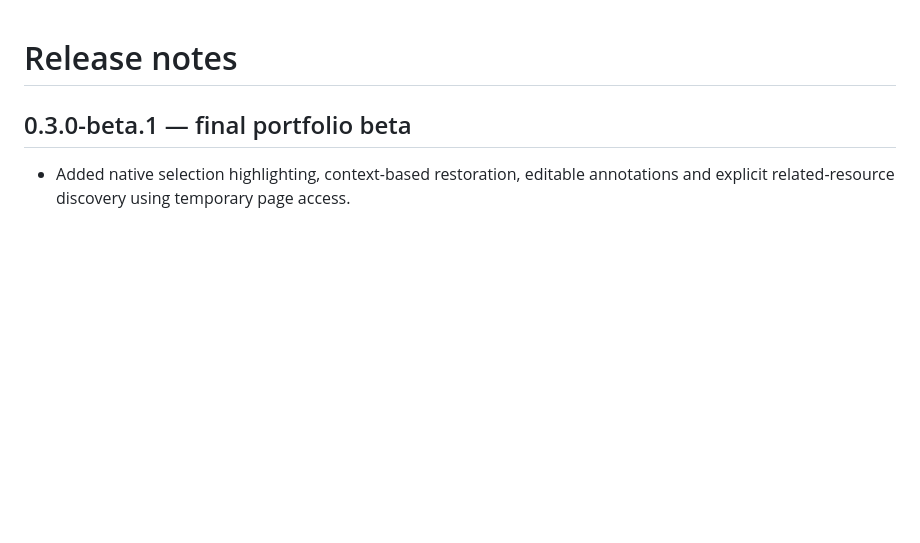
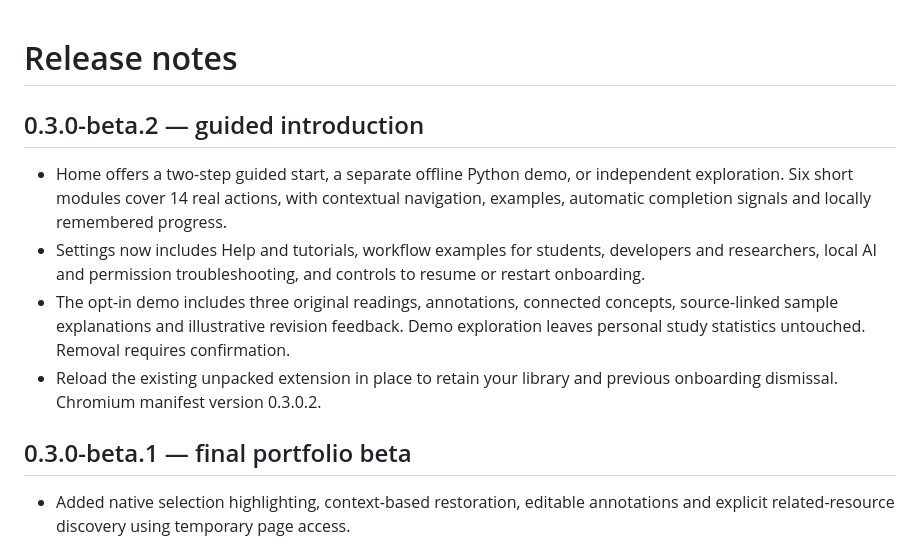
Before and after one commit to Afham08/personal-knowledge-intelligence, a Markdown page: CHANGELOG.md, the part around the change. Rendered like a GitHub page; blank space fills up the shorter version.

```diff
--- a/CHANGELOG.md
+++ b/CHANGELOG.md
@@ -1,4 +1,11 @@
 # Release notes
+
+## 0.3.0-beta.2 — guided introduction
+
+- Home offers a two-step guided start, a separate offline Python demo, or independent exploration. Six short modules cover 14 real actions, with contextual navigation, examples, automatic completion signals and locally remembered progress.
+- Settings now includes Help and tutorials, workflow examples for students, developers and researchers, local AI and permission troubleshooting, and controls to resume or restart onboarding.
+- The opt-in demo includes three original readings, annotations, connected concepts, source-linked sample explanations and illustrative revision feedback. Demo exploration leaves personal study statistics untouched. Removal requires confirmation.
+- Reload the existing unpacked extension in place to retain your library and previous onboarding dismissal. Chromium manifest version 0.3.0.2.
 
 ## 0.3.0-beta.1 — final portfolio beta
 
```
Also changed, not shown: PRIVACY.md (+2 -0 lines), README.md (+15 -3 lines), docs/tutorial-welcome.png (added), 3 other files.
